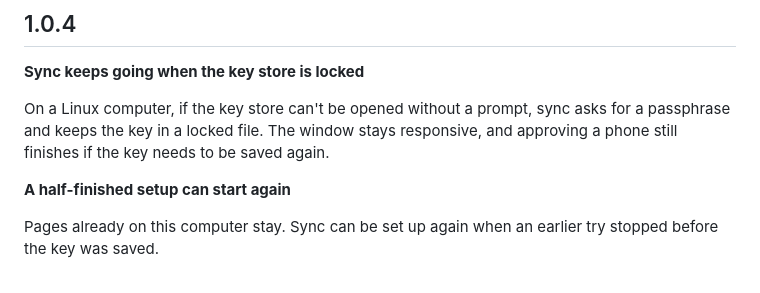
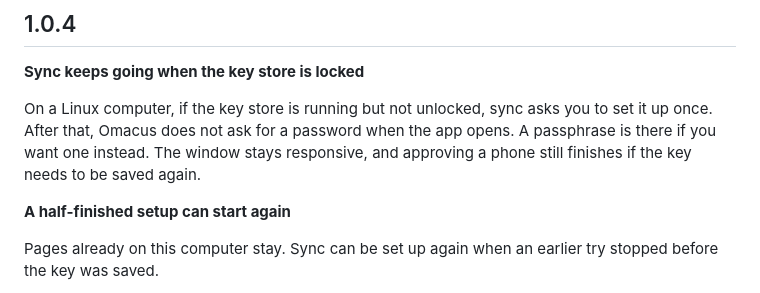
Before and after one commit to avinashjoshi/omacus, a Markdown page: CHANGELOG.md, the part around the change. GitHub-like rendering.

Commit message:
Describe the one-time key store setup in the 1.0.4 notes

```diff
--- a/CHANGELOG.md
+++ b/CHANGELOG.md
@@ -4,7 +4,7 @@
 
 **Sync keeps going when the key store is locked**
 
-On a Linux computer, if the key store can't be opened without a prompt, sync asks for a passphrase and keeps the key in a locked file. The window stays responsive, and approving a phone still finishes if the key needs to be saved again.
+On a Linux computer, if the key store is running but not unlocked, sync asks you to set it up once. After that, Omacus does not ask for a password when the app opens. A passphrase is there if you want one instead. The window stays responsive, and approving a phone still finishes if the key needs to be saved again.
 
 **A half-finished setup can start again**
 
```
